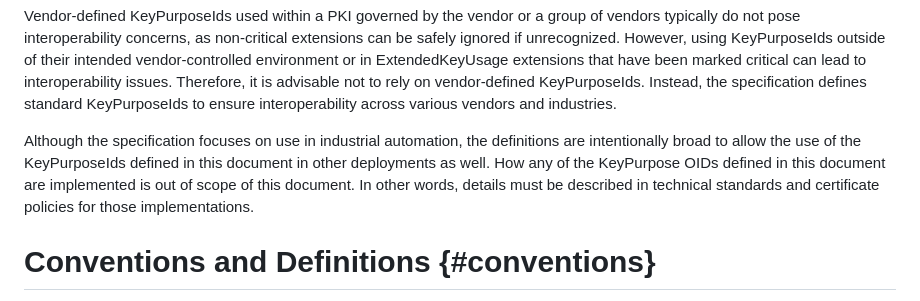
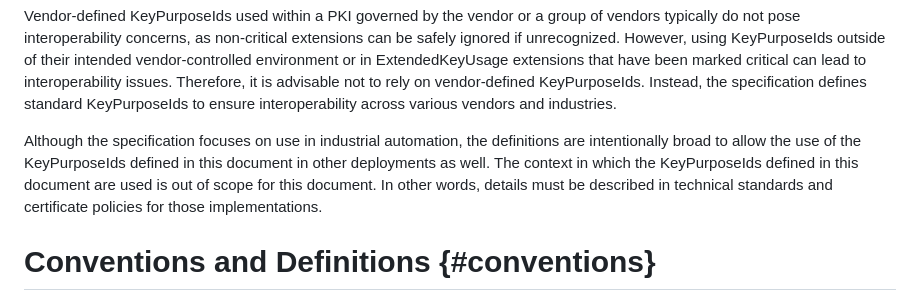
Before and after one commit to lamps-wg/automation-keyusages, a Markdown page: draft-ietf-lamps-automation-keyusages.md, the part around one of its changes. Rendered like a GitHub page.

Commit message:
Addressed final proposal from Carl Wallace

```diff
--- a/draft-ietf-lamps-automation-keyusages.md
+++ b/draft-ietf-lamps-automation-keyusages.md
@@ -184,8 +184,7 @@ This document addresses the above problems by defining keyPurposeIds for the EKU
 
 Vendor-defined KeyPurposeIds used within a PKI governed by the vendor or a group of vendors typically do not pose interoperability concerns, as non-critical extensions can be safely ignored if unrecognized. However, using KeyPurposeIds outside of their intended vendor-controlled environment or in ExtendedKeyUsage extensions that have been marked critical can lead to interoperability issues. Therefore, it is advisable not to rely on vendor-defined KeyPurposeIds. Instead, the specification defines standard KeyPurposeIds to ensure interoperability across various vendors and industries.
 
-Although the specification focuses on use in industrial automation, the definitions are intentionally broad to allow the use of the KeyPurposeIds defined in this document in other deployments as well. How any of the KeyPurpose OIDs defined in this document are implemented is out of scope of this document. In other words, details must be described in technical standards and certificate policies for those implementations.
-
+Although the specification focuses on use in industrial automation, the definitions are intentionally broad to allow the use of the KeyPurposeIds defined in this document in other deployments as well. The context in which the KeyPurposeIds defined in this document are used is out of scope for this document. In other words, details must be described in technical standards and certificate policies for those implementations.
 
 
 # Conventions and Definitions {#conventions}
```
Also changed, not shown: other parts of draft-ietf-lamps-automation-keyusages.md (+0 -1 lines).
